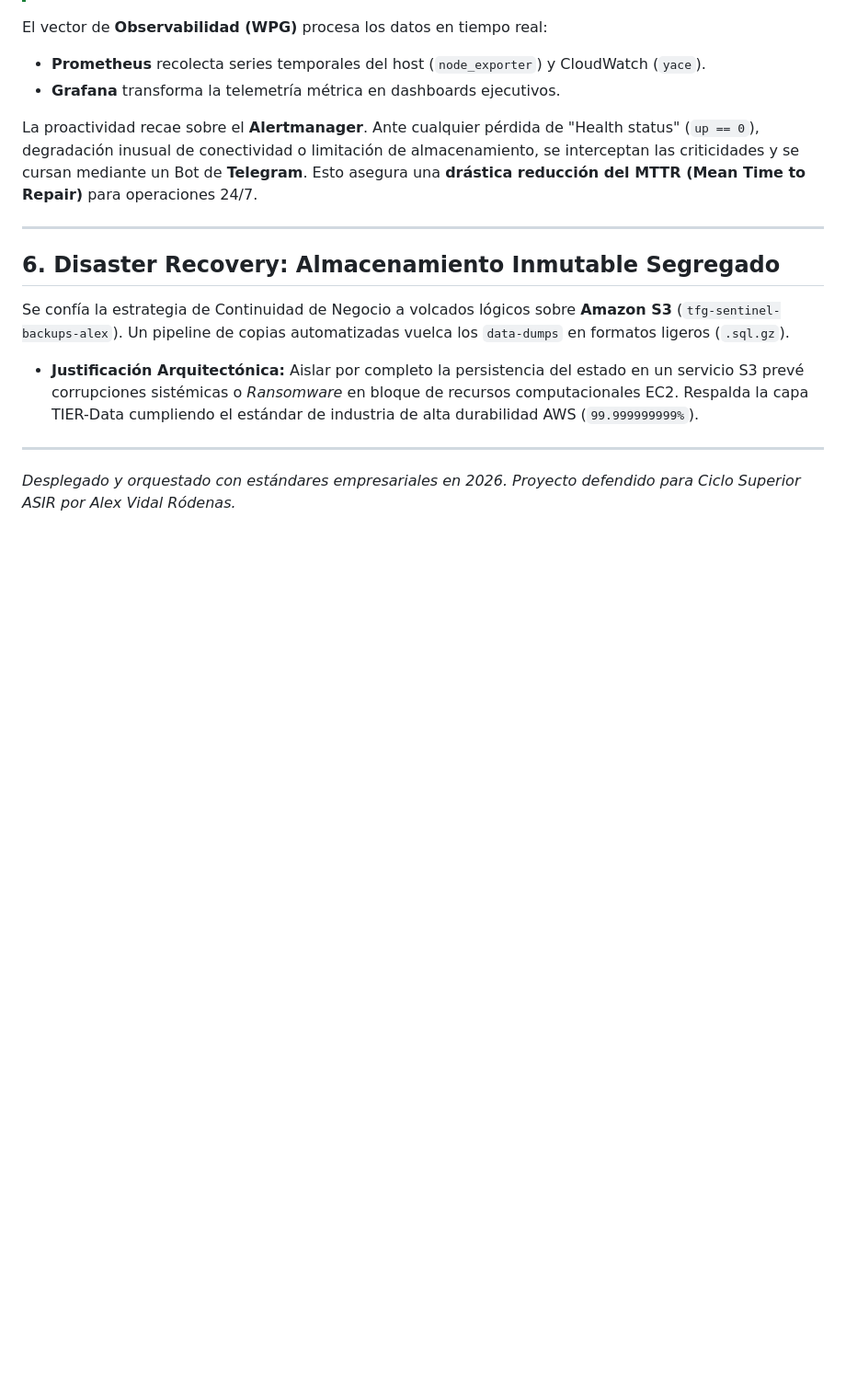
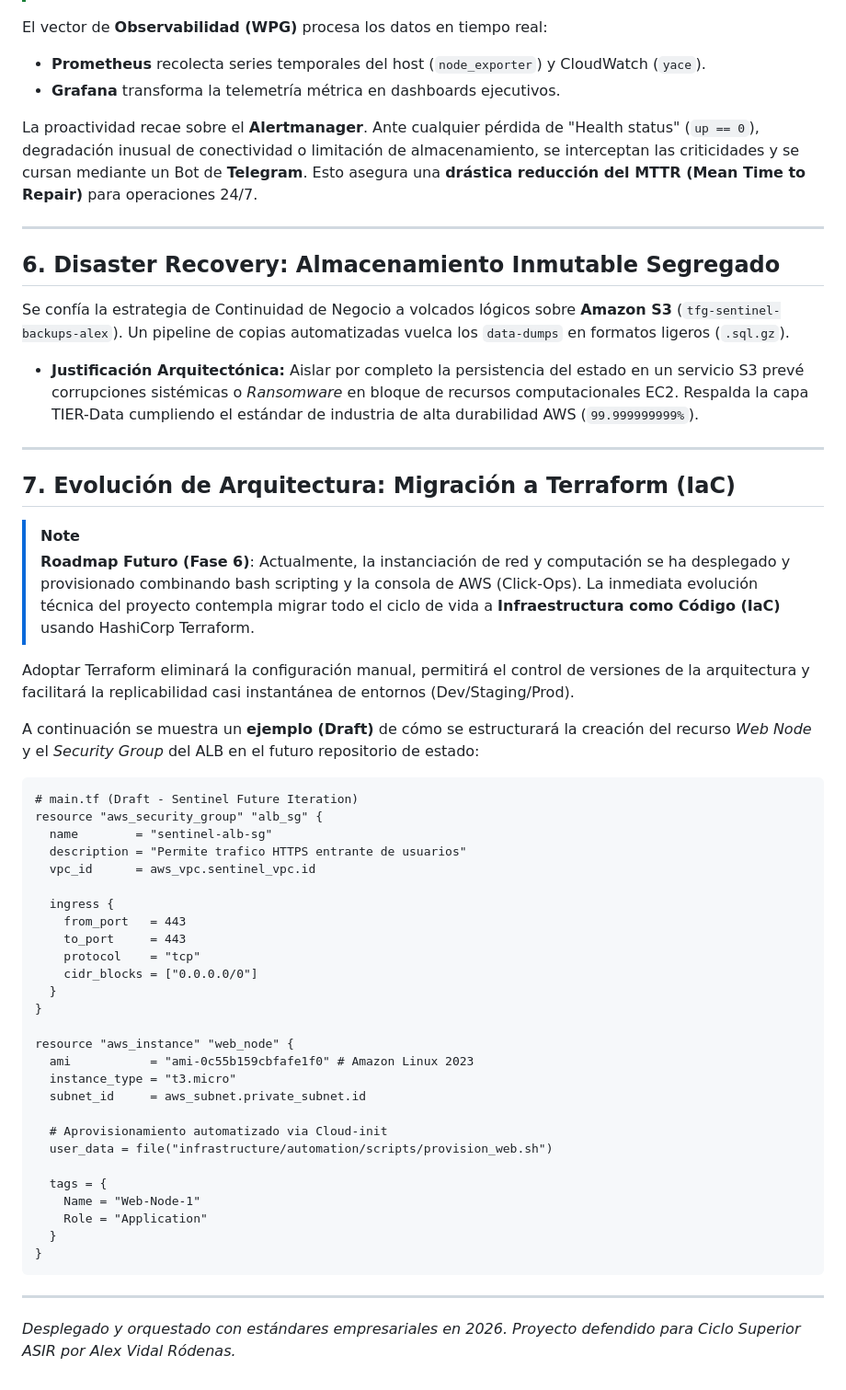
Before and after one commit to avrfpasir-jpg/tfg, a Markdown page: README.md, the part around the change. Shown at 92% size. Drawn GitHub-style; blank space fills up the shorter version.

Commit message:
docs: add Future Roadmap section for Terraform IaC migration

````diff
--- a/README.md
+++ b/README.md
@@ -120,4 +120,45 @@ Se confía la estrategia de Continuidad de Negocio a volcados lógicos sobre **A
 *   **Justificación Arquitectónica:** Aislar por completo la persistencia del estado en un servicio S3 prevé corrupciones sistémicas o *Ransomware* en bloque de recursos computacionales EC2. Respalda la capa TIER-Data cumpliendo el estándar de industria de alta durabilidad AWS (`99.999999999%`).
 
 ---
+
+## 7. Evolución de Arquitectura: Migración a Terraform (IaC)
+
+> [!NOTE]
+> **Roadmap Futuro (Fase 6)**: Actualmente, la instanciación de red y computación se ha desplegado y provisionado combinando bash scripting y la consola de AWS (Click-Ops). La inmediata evolución técnica del proyecto contempla migrar todo el ciclo de vida a **Infraestructura como Código (IaC)** usando HashiCorp Terraform.
+
+Adoptar Terraform eliminará la configuración manual, permitirá el control de versiones de la arquitectura y facilitará la replicabilidad casi instantánea de entornos (Dev/Staging/Prod).
+
+A continuación se muestra un **ejemplo (Draft)** de cómo se estructurará la creación del recurso *Web Node* y el *Security Group* del ALB en el futuro repositorio de estado:
+
+```hcl
+# main.tf (Draft - Sentinel Future Iteration)
+resource "aws_security_group" "alb_sg" {
+  name        = "sentinel-alb-sg"
+  description = "Permite trafico HTTPS entrante de usuarios"
+  vpc_id      = aws_vpc.sentinel_vpc.id
+
+  ingress {
+    from_port   = 443
+    to_port     = 443
+    protocol    = "tcp"
+    cidr_blocks = ["0.0.0.0/0"]
+  }
+}
+
+resource "aws_instance" "web_node" {
+  ami           = "ami-0c55b159cbfafe1f0" # Amazon Linux 2023
+  instance_type = "t3.micro"
+  subnet_id     = aws_subnet.private_subnet.id
+
+  # Aprovisionamiento automatizado via Cloud-init
+  user_data = file("infrastructure/automation/scripts/provision_web.sh")
+
+  tags = {
+    Name = "Web-Node-1"
+    Role = "Application"
+  }
+}
+```
+
+---
 *Desplegado y orquestado con estándares empresariales en 2026. Proyecto defendido para Ciclo Superior ASIR por Alex Vidal Ródenas.*
````
